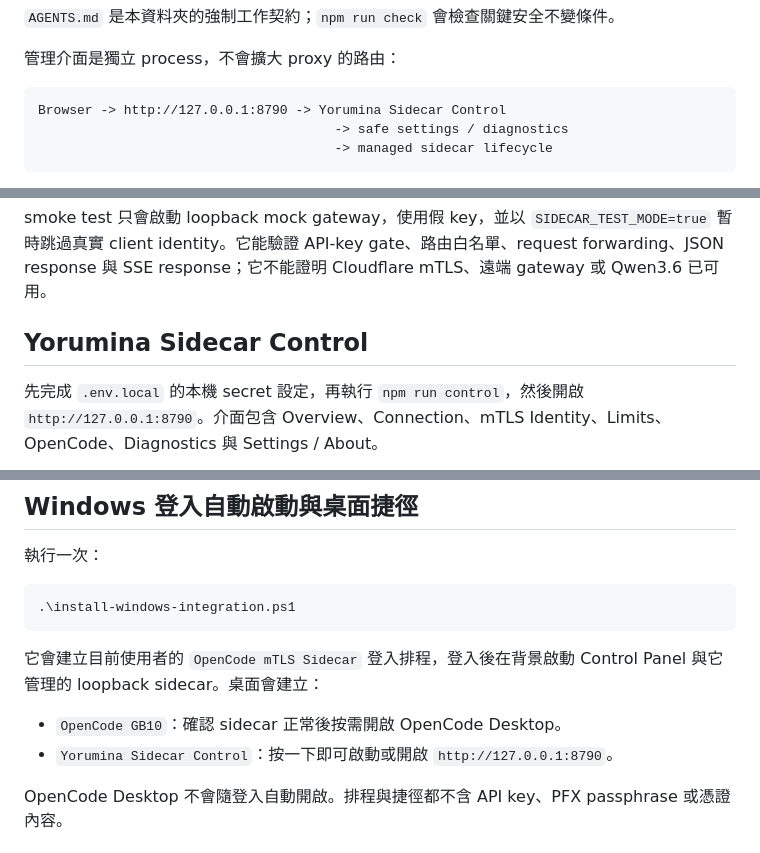
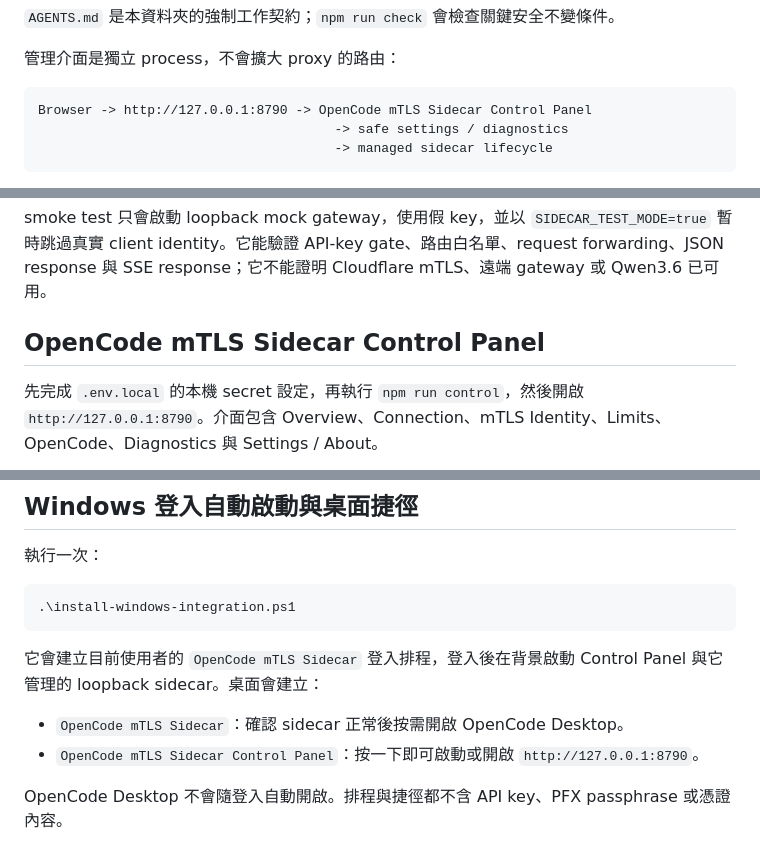
Before and after one commit to yorumina/Local-mTLS-Gateway, a Markdown page: README.md, 3 parts joined by grey strips. Drawn GitHub-style.

Commit message:
Unify product naming and harden secret handling

````diff
--- a/README.md
+++ b/README.md
@@ -19,7 +19,7 @@ OpenCode
 管理介面是獨立 process，不會擴大 proxy 的路由：
 
 ```text
-Browser -> http://127.0.0.1:8790 -> Yorumina Sidecar Control
+Browser -> http://127.0.0.1:8790 -> OpenCode mTLS Sidecar Control Panel
                                       -> safe settings / diagnostics
                                       -> managed sidecar lifecycle
 ```
@@ -91,7 +91,7 @@ npm run smoke
 
 smoke test 只會啟動 loopback mock gateway，使用假 key，並以 `SIDECAR_TEST_MODE=true` 暫時跳過真實 client identity。它能驗證 API-key gate、路由白名單、request forwarding、JSON response 與 SSE response；它不能證明 Cloudflare mTLS、遠端 gateway 或 Qwen3.6 已可用。
 
-## Yorumina Sidecar Control
+## OpenCode mTLS Sidecar Control Panel
 
 先完成 `.env.local` 的本機 secret 設定，再執行 `npm run control`，然後開啟 `http://127.0.0.1:8790`。介面包含 Overview、Connection、mTLS Identity、Limits、OpenCode、Diagnostics 與 Settings / About。
 
@@ -113,8 +113,8 @@ Diagnostics 將 Configuration validation、Security policy check、Local sidecar
 
 它會建立目前使用者的 `OpenCode mTLS Sidecar` 登入排程，登入後在背景啟動 Control Panel 與它管理的 loopback sidecar。桌面會建立：
 
-- `OpenCode GB10`：確認 sidecar 正常後按需開啟 OpenCode Desktop。
-- `Yorumina Sidecar Control`：按一下即可啟動或開啟 `http://127.0.0.1:8790`。
+- `OpenCode mTLS Sidecar`：確認 sidecar 正常後按需開啟 OpenCode Desktop。
+- `OpenCode mTLS Sidecar Control Panel`：按一下即可啟動或開啟 `http://127.0.0.1:8790`。
 
 OpenCode Desktop 不會隨登入自動開啟。排程與捷徑都不含 API key、PFX passphrase 或憑證內容。
 
````
Also changed, not shown: other parts of README.md (+1 -1 lines).
